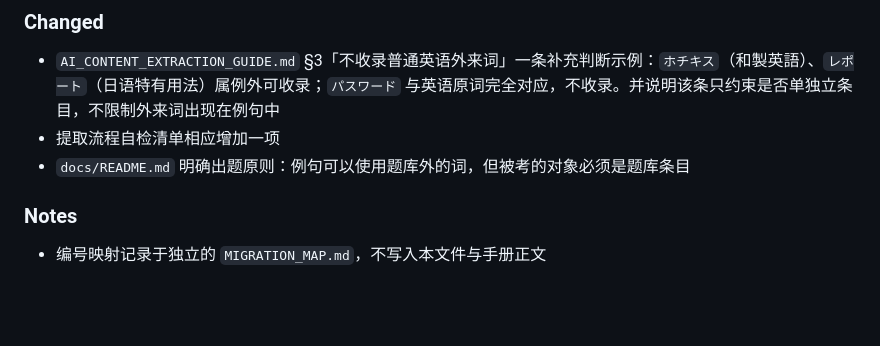
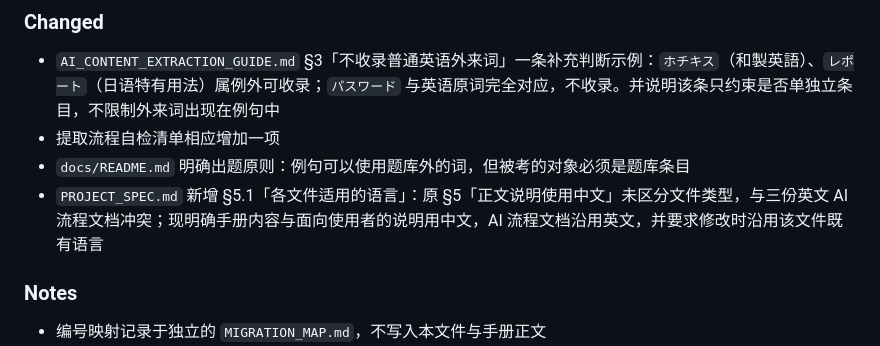
Before and after one commit to wenjunqu-ldn/japanese-handbook, a Markdown page: CHANGELOG.md, the part around the change. Rendered like a GitHub page; blank space fills up the shorter version.

```diff
--- a/CHANGELOG.md
+++ b/CHANGELOG.md
@@ -20,6 +20,7 @@
 - `AI_CONTENT_EXTRACTION_GUIDE.md` §3「不收录普通英语外来词」一条补充判断示例：`ホチキス`（和製英語）、`レポート`（日语特有用法）属例外可收录；`パスワード` 与英语原词完全对应，不收录。并说明该条只约束是否单独立条目，不限制外来词出现在例句中
 - 提取流程自检清单相应增加一项
 - `docs/README.md` 明确出题原则：例句可以使用题库外的词，但被考的对象必须是题库条目
+- `PROJECT_SPEC.md` 新增 §5.1「各文件适用的语言」：原 §5「正文说明使用中文」未区分文件类型，与三份英文 AI 流程文档冲突；现明确手册内容与面向使用者的说明用中文，AI 流程文档沿用英文，并要求修改时沿用该文件既有语言
 
 ### Notes
 - 编号映射记录于独立的 `MIGRATION_MAP.md`，不写入本文件与手册正文
```
Also changed, not shown: PROJECT_SPEC.md (+13 -0 lines).
